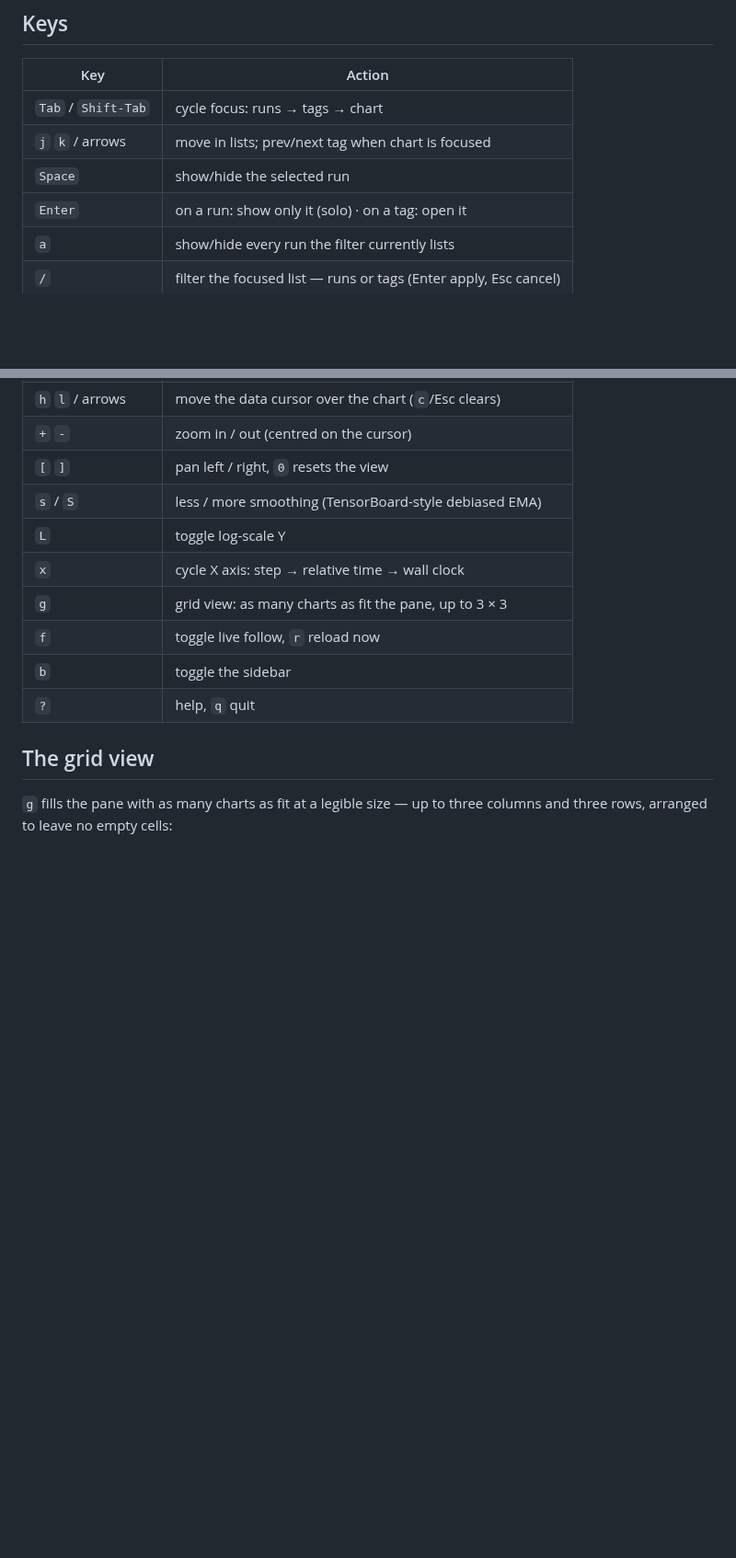
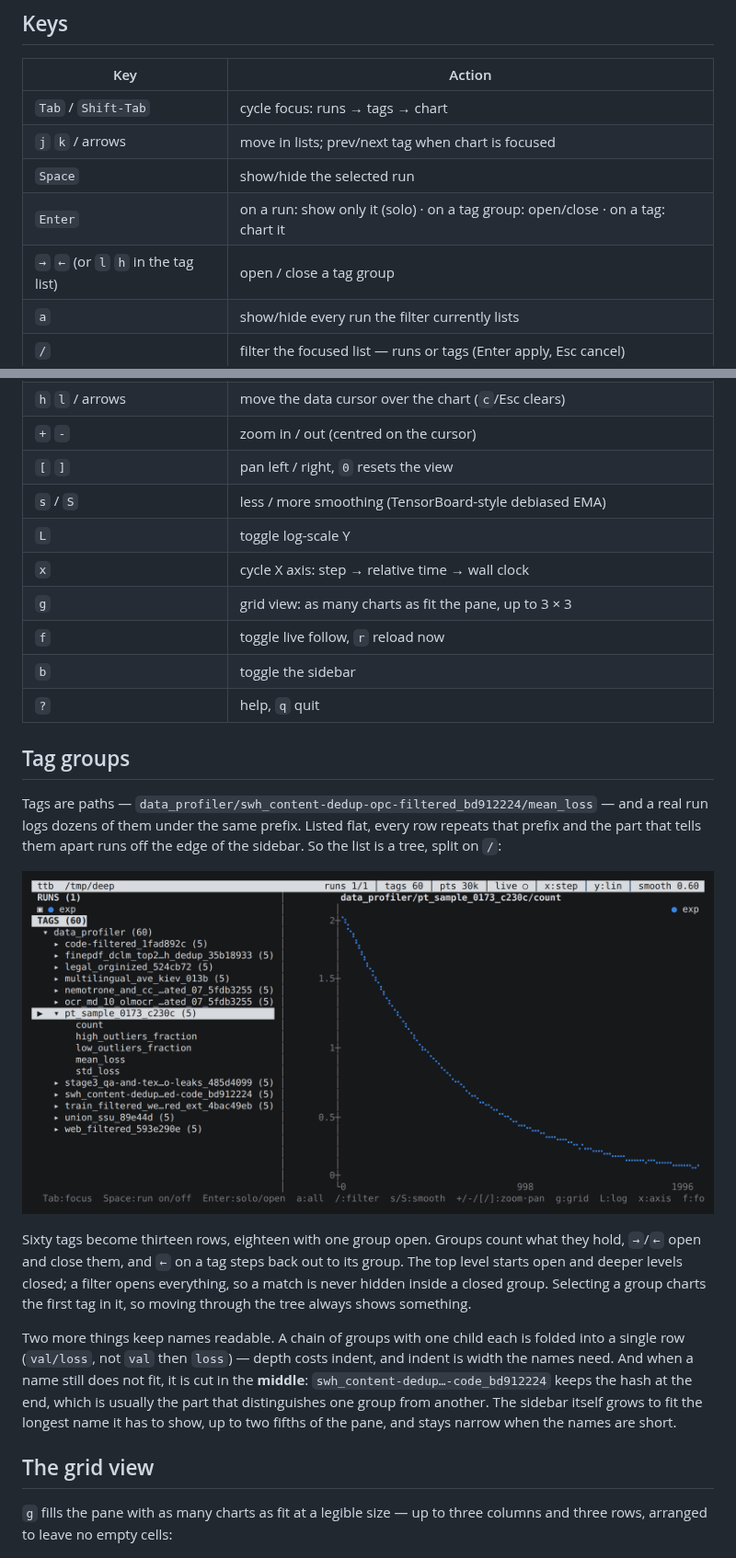
Before and after one commit to IvanLukianenko/terminal-tensorboard, a Markdown page: README.md, 2 parts joined by grey strips. Shown at 92% size. Rendered like a GitHub page; pictures changed too: docs/media/tags.png (added); blank space fills up the shorter version.

```diff
--- a/README.md
+++ b/README.md
@@ -160,7 +160,8 @@ scalars are understood, whether written by TensorFlow, PyTorch's
 | `Tab` / `Shift-Tab` | cycle focus: runs → tags → chart |
 | `j` `k` / arrows | move in lists; prev/next tag when chart is focused |
 | `Space` | show/hide the selected run |
-| `Enter` | on a run: show only it (solo) · on a tag: open it |
+| `Enter` | on a run: show only it (solo) · on a tag group: open/close · on a tag: chart it |
+| `→` `←` (or `l` `h` in the tag list) | open / close a tag group |
 | `a` | show/hide every run the filter currently lists |
 | `/` | filter the focused list — runs or tags (Enter apply, Esc cancel) |
 | `h` `l` / arrows | move the data cursor over the chart (`c`/Esc clears) |
@@ -173,6 +174,29 @@ scalars are understood, whether written by TensorFlow, PyTorch's
 | `f` | toggle live follow, `r` reload now |
 | `b` | toggle the sidebar |
 | `?` | help, `q` quit |
+
+## Tag groups
+
+Tags are paths — `data_profiler/swh_content-dedup-opc-filtered_bd912224/mean_loss`
+— and a real run logs dozens of them under the same prefix. Listed flat, every
+row repeats that prefix and the part that tells them apart runs off the edge of
+the sidebar. So the list is a tree, split on `/`:
+
+![the tag list as a tree](docs/media/tags.png)
+
+Sixty tags become thirteen rows, eighteen with one group open. Groups count what they hold, `→`/`←` open and
+close them, and `←` on a tag steps back out to its group. The top level starts
+open and deeper levels closed; a filter opens everything, so a match is never
+hidden inside a closed group. Selecting a group charts the first tag in it, so
+moving through the tree always shows something.
+
+Two more things keep names readable. A chain of groups with one child each is
+folded into a single row (`val/loss`, not `val` then `loss`) — depth costs
+indent, and indent is width the names need. And when a name still does not fit,
+it is cut in the **middle**: `swh_content-dedup…-code_bd912224` keeps the hash
+at the end, which is usually the part that distinguishes one group from
+another. The sidebar itself grows to fit the longest name it has to show, up to
+two fifths of the pane, and stays narrow when the names are short.
 
 ## The grid view
 
```
Also changed, not shown: 4 other files.
